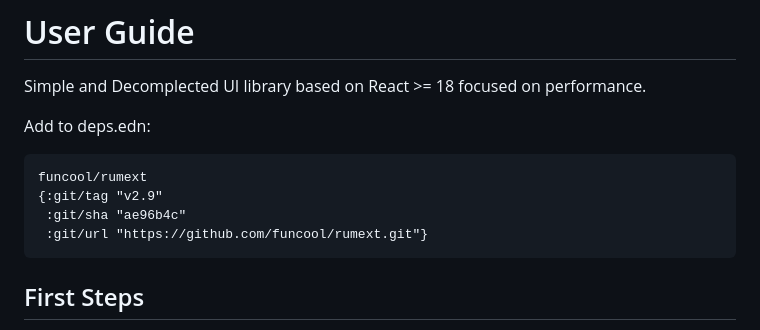
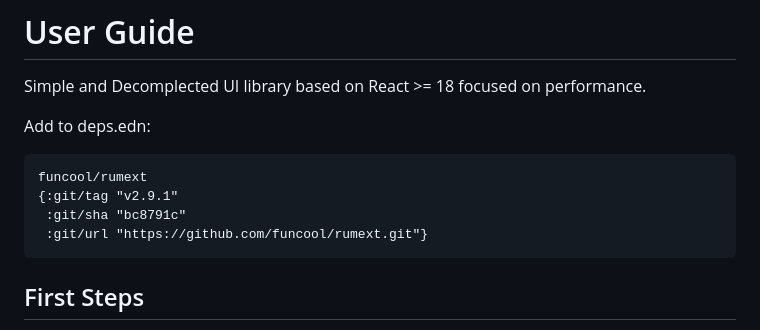
Before and after one commit to funcool/rumext, a Markdown page: doc/user-guide.md, the part around the change. Rendered like a GitHub page.

````diff
--- a/doc/user-guide.md
+++ b/doc/user-guide.md
@@ -7,8 +7,8 @@ Add to deps.edn:
 
 ```clojure
 funcool/rumext
-{:git/tag "v2.9"
- :git/sha "ae96b4c"
+{:git/tag "v2.9.1"
+ :git/sha "bc8791c"
  :git/url "https://github.com/funcool/rumext.git"}
 ```
 
````
